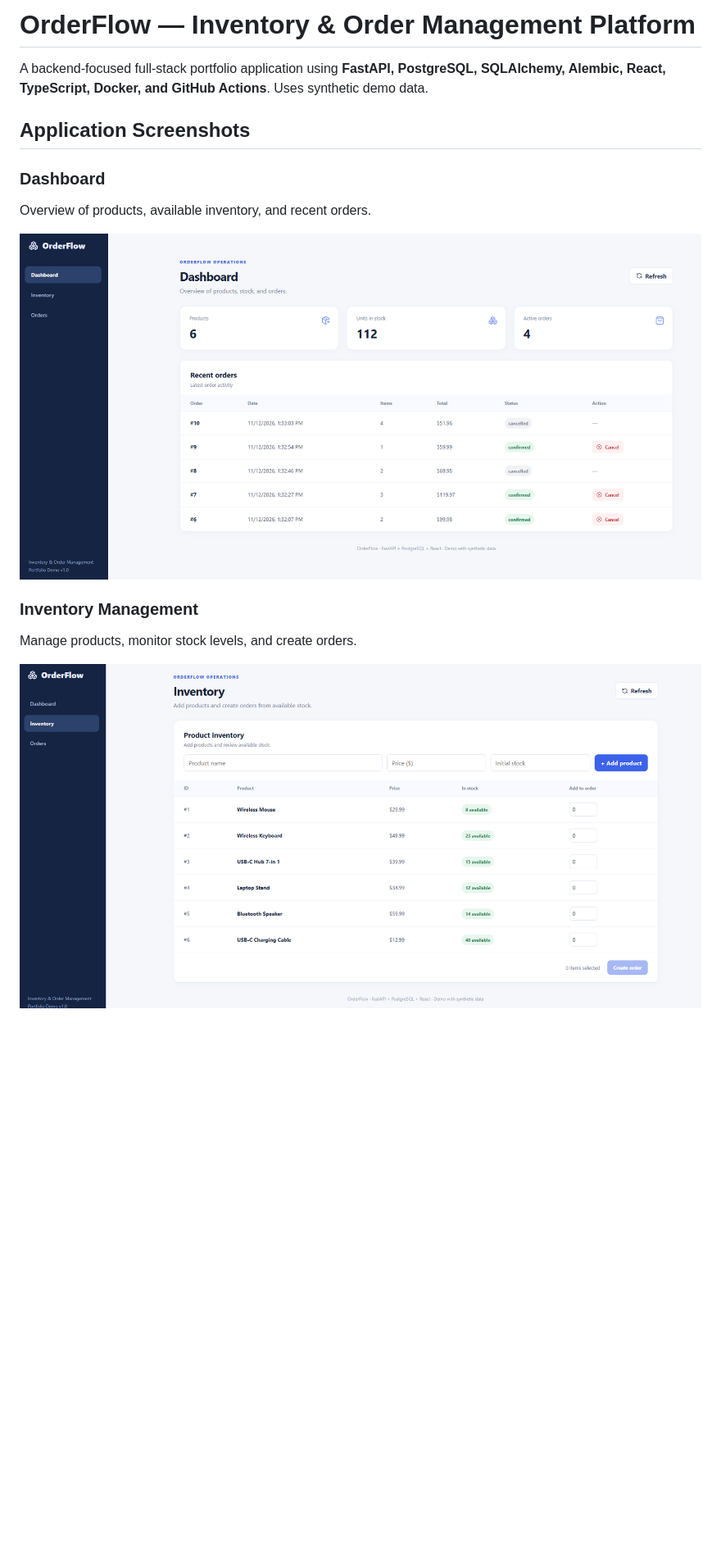
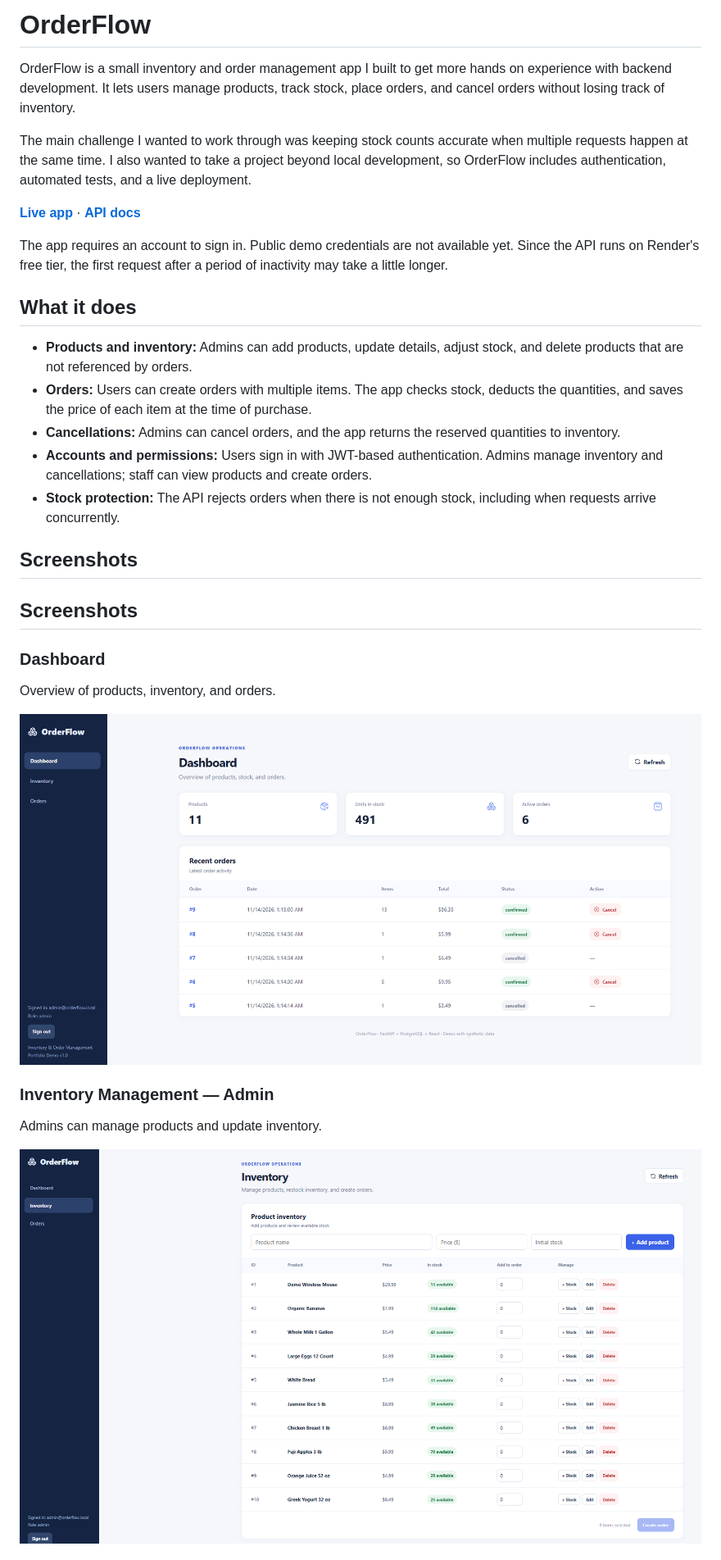
Before and after one commit to tpdinh10/orderflow-platform, a Markdown page: README.md, the part around one of its changes. Shown at 82% size. GitHub-like rendering; pictures changed too: screenshots/dashboard.png, screenshots/inventory-admin.png (added), screenshots/inventory.png (deleted); blank space fills up the shorter version.

Commit message:
docs: update portfolio screenshots

```diff
--- a/README.md
+++ b/README.md
@@ -1,9 +1,25 @@
-# OrderFlow — Inventory & Order Management Platform
+# OrderFlow
 
-A backend-focused full-stack portfolio application using **FastAPI, PostgreSQL, SQLAlchemy, Alembic, React, TypeScript, Docker, and GitHub Actions**. Uses synthetic demo data.
+OrderFlow is a small inventory and order management app I built to get more hands on experience with backend development. It lets users manage products, track stock, place orders, and cancel orders without losing track of inventory.
 
-## Application Screenshots
+The main challenge I wanted to work through was keeping stock counts accurate when multiple requests happen at the same time. I also wanted to take a project beyond local development, so OrderFlow includes authentication, automated tests, and a live deployment.
+
+**[Live app](https://orderflow-platform-beryl.vercel.app/)** · **[API docs](https://orderflow-api-3dz8.onrender.com/docs)**
+
+The app requires an account to sign in. Public demo credentials are not available yet. Since the API runs on Render's free tier, the first request after a period of inactivity may take a little longer.
+
+## What it does
+
+- **Products and inventory:** Admins can add products, update details, adjust stock, and delete products that are not referenced by orders.
+- **Orders:** Users can create orders with multiple items. The app checks stock, deducts the quantities, and saves the price of each item at the time of purchase.
+- **Cancellations:** Admins can cancel orders, and the app returns the reserved quantities to inventory.
+- **Accounts and permissions:** Users sign in with JWT-based authentication. Admins manage inventory and cancellations; staff can view products and create orders.
+- **Stock protection:** The API rejects orders when there is not enough stock, including when requests arrive concurrently.
+
+## Screenshots
+
+## Screenshots
 
 ### Dashboard
-Overview of products, available inventory, and recent orders.
+Overview of products, inventory, and orders.
 
@@ -11,6 +27,6 @@ Overview of products, available inventory, and recent orders.
 
-### Inventory Management
-Manage products, monitor stock levels, and create orders.
+### Inventory Management — Admin
+Admins can manage products and update inventory.
 
-![OrderFlow Inventory](screenshots/inventory.png)
+![Admin Inventory](screenshots/inventory-admin.png)
 
```
Also changed, not shown: other parts of README.md (+77 -101 lines), screenshots/inventory-staff.png (added), screenshots/order-details.png (added), screenshots/orders.png.
